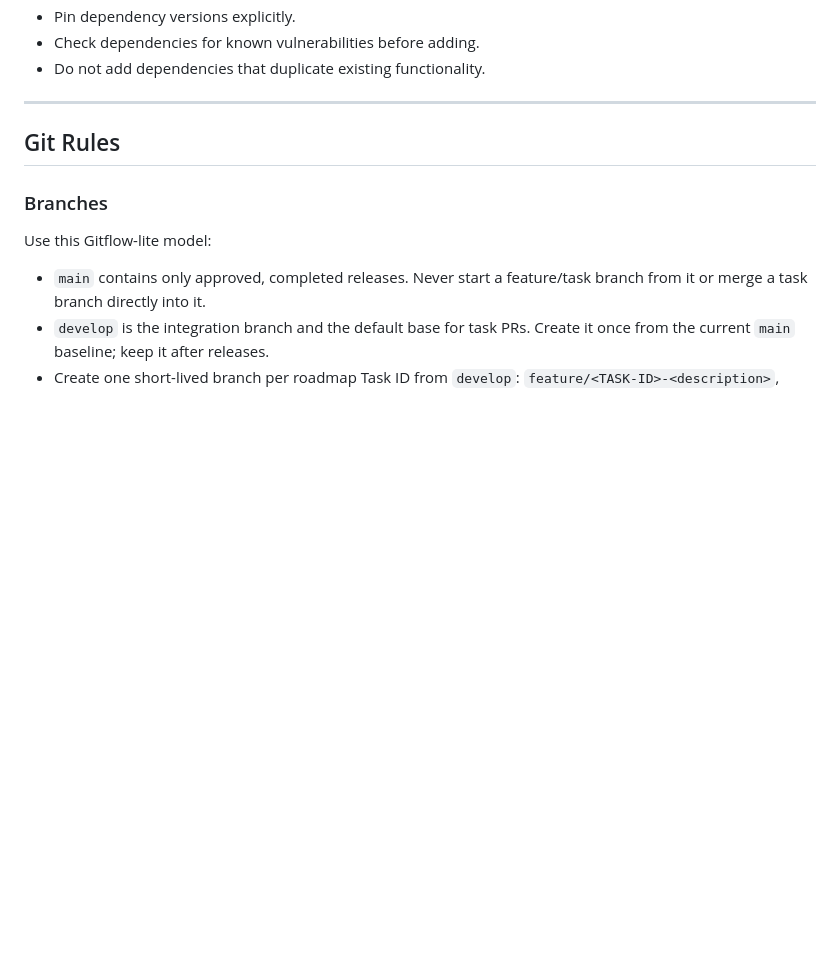
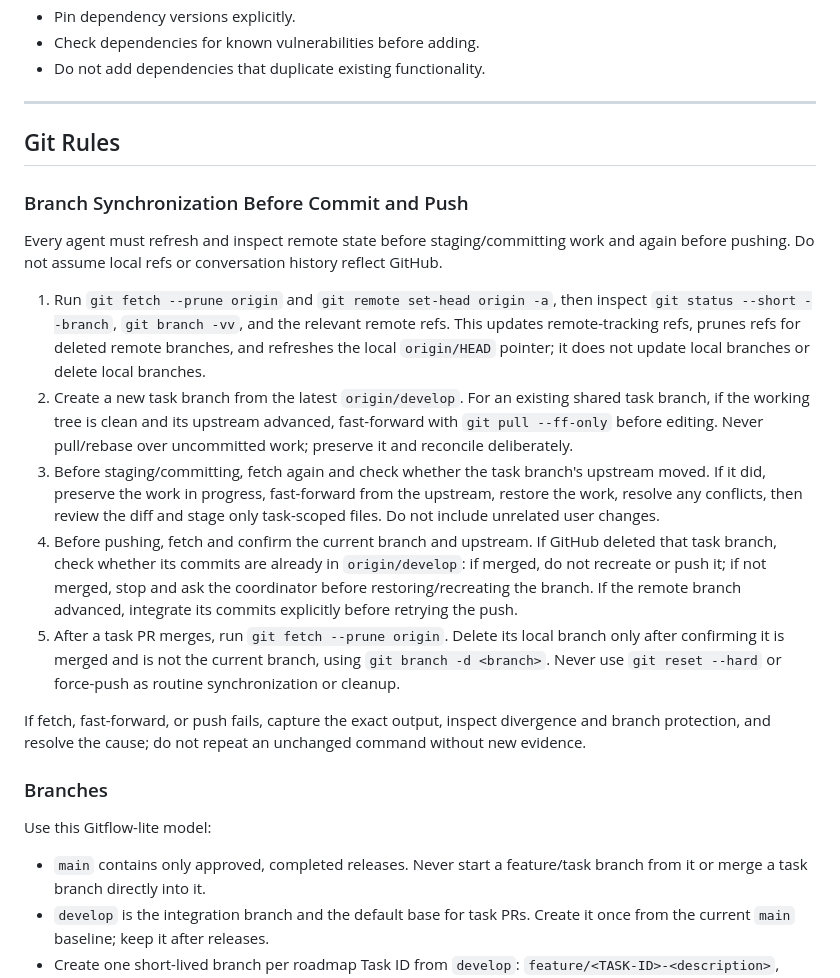
Before and after one commit to Averon-Labs/eshop-verse, a Markdown page: AGENTS.md, the part around the change. Rendered like a GitHub page; blank space fills up the shorter version.

Commit message:
docs: define remote branch sync preflight

```diff
--- a/AGENTS.md
+++ b/AGENTS.md
@@ -141,6 +141,18 @@ Normal build → test → debug → retest transitions within one task do not re
 
 ## Git Rules
 
+### Branch Synchronization Before Commit and Push
+
+Every agent must refresh and inspect remote state before staging/committing work and again before pushing. Do not assume local refs or conversation history reflect GitHub.
+
+1. Run `git fetch --prune origin` and `git remote set-head origin -a`, then inspect `git status --short --branch`, `git branch -vv`, and the relevant remote refs. This updates remote-tracking refs, prunes refs for deleted remote branches, and refreshes the local `origin/HEAD` pointer; it does not update local branches or delete local branches.
+2. Create a new task branch from the latest `origin/develop`. For an existing shared task branch, if the working tree is clean and its upstream advanced, fast-forward with `git pull --ff-only` before editing. Never pull/rebase over uncommitted work; preserve it and reconcile deliberately.
+3. Before staging/committing, fetch again and check whether the task branch's upstream moved. If it did, preserve the work in progress, fast-forward from the upstream, restore the work, resolve any conflicts, then review the diff and stage only task-scoped files. Do not include unrelated user changes.
+4. Before pushing, fetch and confirm the current branch and upstream. If GitHub deleted that task branch, check whether its commits are already in `origin/develop`: if merged, do not recreate or push it; if not merged, stop and ask the coordinator before restoring/recreating the branch. If the remote branch advanced, integrate its commits explicitly before retrying the push.
+5. After a task PR merges, run `git fetch --prune origin`. Delete its local branch only after confirming it is merged and is not the current branch, using `git branch -d <branch>`. Never use `git reset --hard` or force-push as routine synchronization or cleanup.
+
+If fetch, fast-forward, or push fails, capture the exact output, inspect divergence and branch protection, and resolve the cause; do not repeat an unchanged command without new evidence.
+
 ### Branches
 
 Use this Gitflow-lite model:
```
